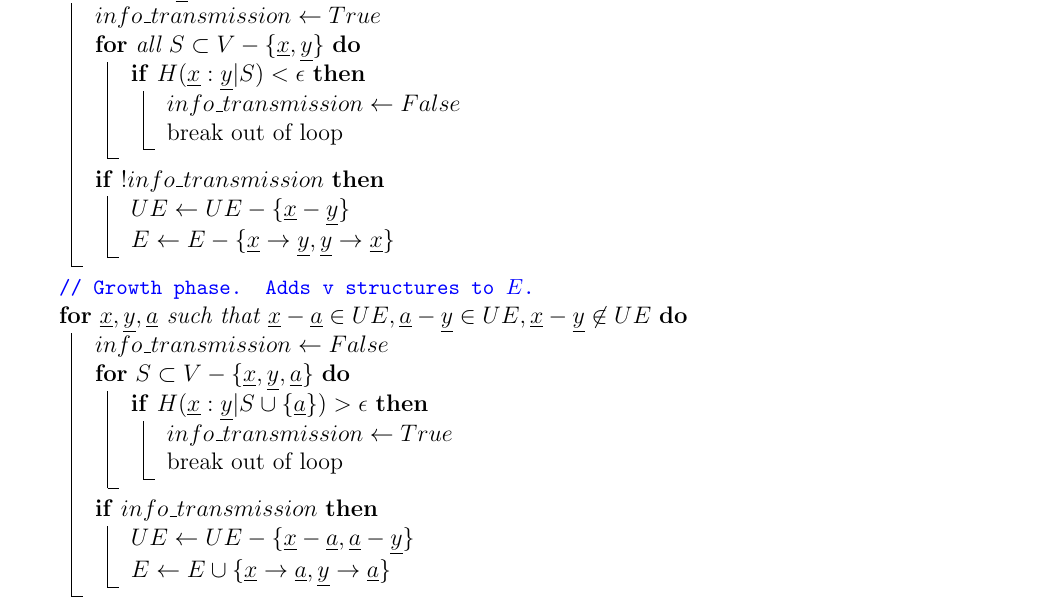
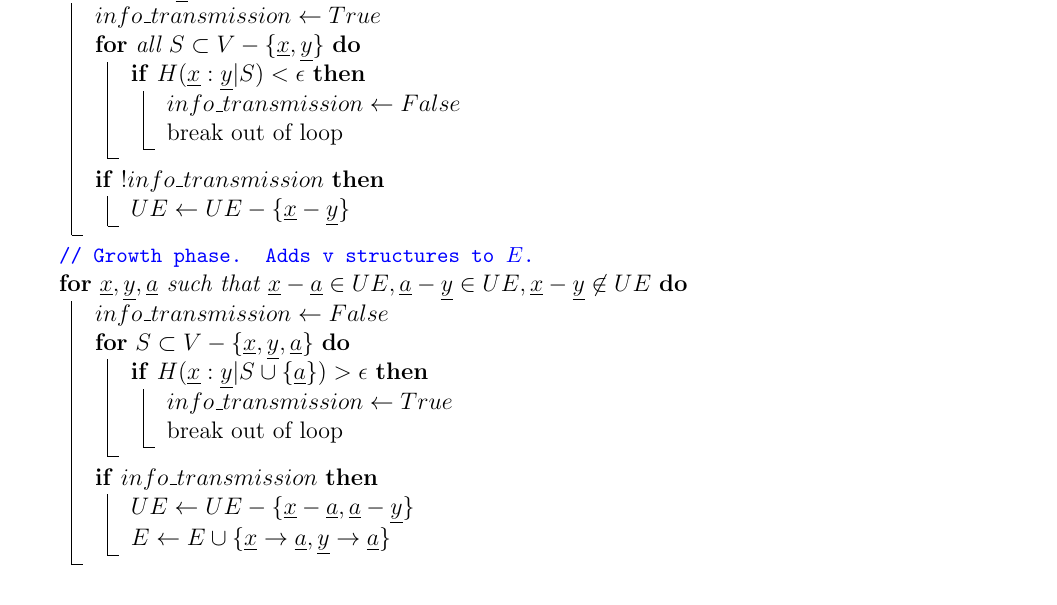
Before and after one commit to rrtucci/Bayesuvius, a LaTeX thesis (main.tex, which reads struc-learn/struc-learn.tex): part of page 200 of 218, cut so that both start at the same text. Compiled offline with pdfLaTeX.

Commit message:
added chapter on structure learning

```diff
--- a/struc-learn/struc-learn.tex
+++ b/struc-learn/struc-learn.tex
@@ -412,8 +412,6 @@ for some bnet learning algorithms}
 		}
 		\If{$!info\_transmission$}{
 			$UE\larrow UE-\{\rvx-\rvy\}$\;
-			$E\larrow E-\{\rvx\rarrow\rvy,
-			\rvy\rarrow\rvx\}$\;
 		}
 	}
 	\tcp{Growth phase. Adds v structures to $E$.}
```
Also changed, not shown: main.pdf.
